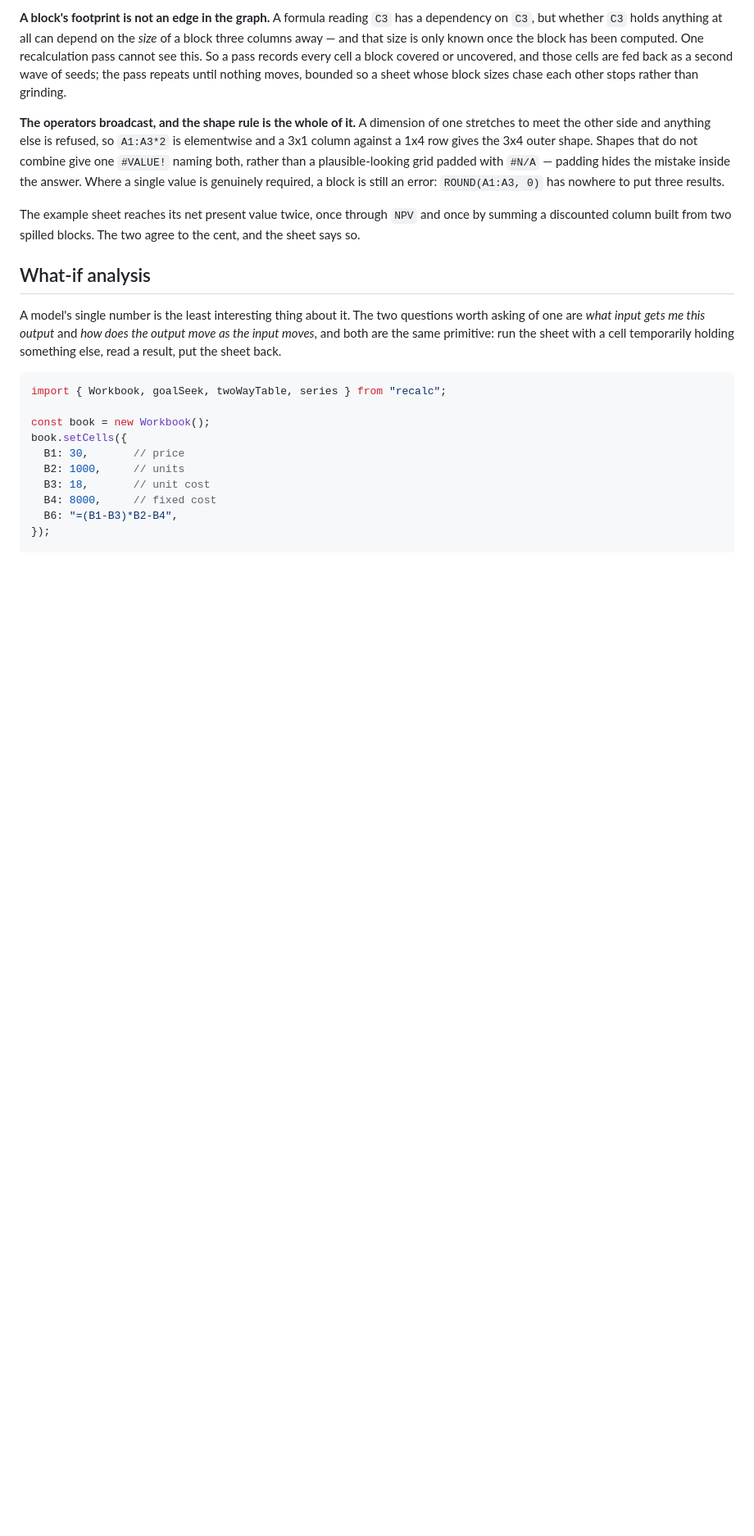
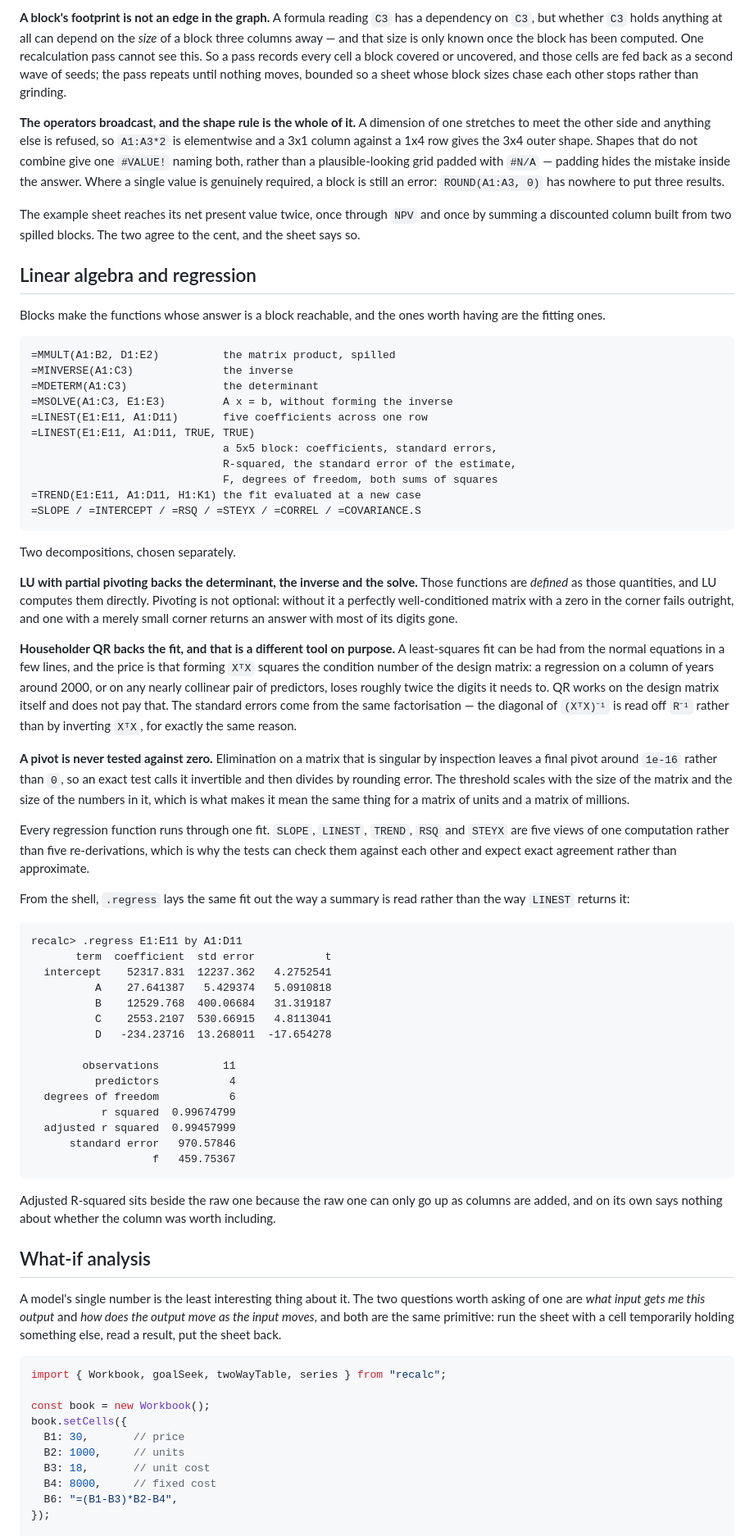
Before and after one commit to DaniyalMlk/recalc, a Markdown page: README.md, the part around one of its changes. Shown at 82% size. GitHub-like rendering; blank space fills up the shorter version.

Commit message:
docs: describe the two decompositions and what each is the right tool for

````diff
--- a/README.md
+++ b/README.md
@@ -370,6 +372,79 @@ The example sheet reaches its net present value twice, once through `NPV` and
 once by summing a discounted column built from two spilled blocks. The two
 agree to the cent, and the sheet says so.
 
+## Linear algebra and regression
+
+Blocks make the functions whose answer is a block reachable, and the ones worth
+having are the fitting ones.
+
+```
+=MMULT(A1:B2, D1:E2)          the matrix product, spilled
+=MINVERSE(A1:C3)              the inverse
+=MDETERM(A1:C3)               the determinant
+=MSOLVE(A1:C3, E1:E3)         A x = b, without forming the inverse
+=LINEST(E1:E11, A1:D11)       five coefficients across one row
+=LINEST(E1:E11, A1:D11, TRUE, TRUE)
+                              a 5x5 block: coefficients, standard errors,
+                              R-squared, the standard error of the estimate,
+                              F, degrees of freedom, both sums of squares
+=TREND(E1:E11, A1:D11, H1:K1) the fit evaluated at a new case
+=SLOPE / =INTERCEPT / =RSQ / =STEYX / =CORREL / =COVARIANCE.S
+```
+
+Two decompositions, chosen separately.
+
+**LU with partial pivoting backs the determinant, the inverse and the solve.**
+Those functions are *defined* as those quantities, and LU computes them
+directly. Pivoting is not optional: without it a perfectly well-conditioned
+matrix with a zero in the corner fails outright, and one with a merely small
+corner returns an answer with most of its digits gone.
+
+**Householder QR backs the fit, and that is a different tool on purpose.** A
+least-squares fit can be had from the normal equations in a few lines, and the
+price is that forming `XᵀX` squares the condition number of the design matrix:
+a regression on a column of years around 2000, or on any nearly collinear pair
+of predictors, loses roughly twice the digits it needs to. QR works on the
+design matrix itself and does not pay that. The standard errors come from the
+same factorisation — the diagonal of `(XᵀX)⁻¹` is read off `R⁻¹` rather than by
+inverting `XᵀX`, for exactly the same reason.
+
+**A pivot is never tested against zero.** Elimination on a matrix that is
+singular by inspection leaves a final pivot around `1e-16` rather than `0`, so
+an exact test calls it invertible and then divides by rounding error. The
+threshold scales with the size of the matrix and the size of the numbers in it,
+which is what makes it mean the same thing for a matrix of units and a matrix
+of millions.
+
+Every regression function runs through one fit. `SLOPE`, `LINEST`, `TREND`,
+`RSQ` and `STEYX` are five views of one computation rather than five
+re-derivations, which is why the tests can check them against each other and
+expect exact agreement rather than approximate.
+
+From the shell, `.regress` lays the same fit out the way a summary is read
+rather than the way `LINEST` returns it:
+
+```
+recalc> .regress E1:E11 by A1:D11
+       term  coefficient  std error           t
+  intercept    52317.831  12237.362   4.2752541
+          A    27.641387   5.429374   5.0910818
+          B    12529.768  400.06684   31.319187
+          C    2553.2107  530.66915   4.8113041
+          D   -234.23716  13.268011  -17.654278
+
+        observations          11
+          predictors           4
+  degrees of freedom           6
+           r squared  0.99674799
+  adjusted r squared  0.99457999
+      standard error   970.57846
+                   f   459.75367
+```
+
+Adjusted R-squared sits beside the raw one because the raw one can only go up
+as columns are added, and on its own says nothing about whether the column was
+worth including.
+
 ## What-if analysis
 
 A model's single number is the least interesting thing about it. The two
````
Also changed, not shown: other parts of README.md (+29 -6 lines), ROADMAP.md (+13 -0 lines).
